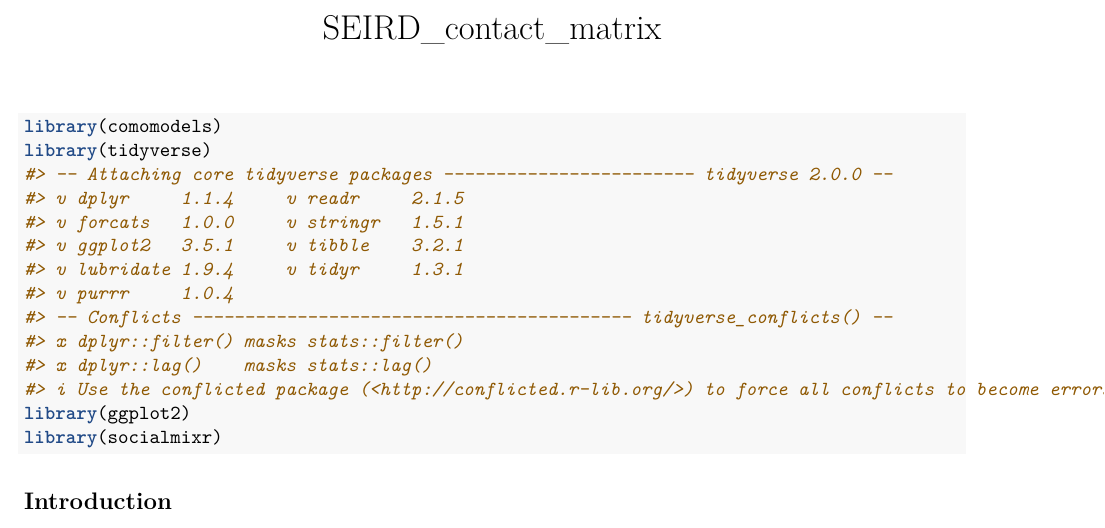
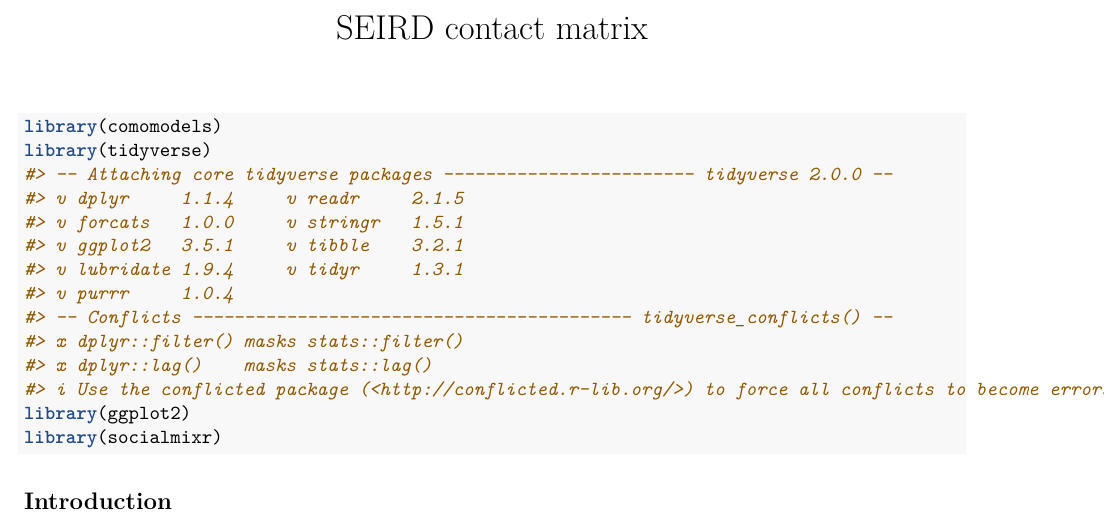
Before and after one commit to Como-DTC-Collaboration/como-models-math-biosci, an R Markdown document (contact_matrix/SEIRD_contact_matrix.Rmd): part of page 1 of 7, cut at the place of the change. Rendered offline with R 4.5, knitr and Pandoc, then LaTeX, with nearby package versions; both versions are drawn in the output format of the newer one; some code elsewhere in the file could not run offline.

Commit message:
update format of contact matrix notebook

```diff
--- a/contact_matrix/SEIRD_contact_matrix.Rmd
+++ b/contact_matrix/SEIRD_contact_matrix.Rmd
@@ -1,6 +1,6 @@
 ---
-title: "SEIRD_contact_matrix"
-output: rmarkdown::github_document
+title: "SEIRD contact matrix"
+output: rmarkdown::pdf_document
 vignette: >
   %\VignetteIndexEntry{SEIRD_contact_matrix}
   %\VignetteEncoding{UTF-8}
```
Also changed, not shown: contact_matrix/SEIRD_contact_matrix.md (deleted), contact_matrix/SEIRD_contact_matrix.pdf (added), contact_matrix/SEIRD_contact_matrix_files/figure-gfm/unnamed-chunk-10-1.png (deleted), contact_matrix/SEIRD_contact_matrix_files/figure-gfm/unnamed-chunk-3-1.png (deleted), contact_matrix/SEIRD_contact_matrix_files/figure-gfm/unnamed-chunk-5-1.png (deleted), contact_matrix/SEIRD_contact_matrix_files/figure-gfm/unnamed-chunk-8-1.png (deleted), contact_matrix/SEIRD_contact_matrix_files/figure-gfm/unnamed-chunk-8-2.png (deleted), contact_matrix/SEIRD_contact_matrix_files/figure-gfm/unnamed-chunk-9-1.png (deleted).
